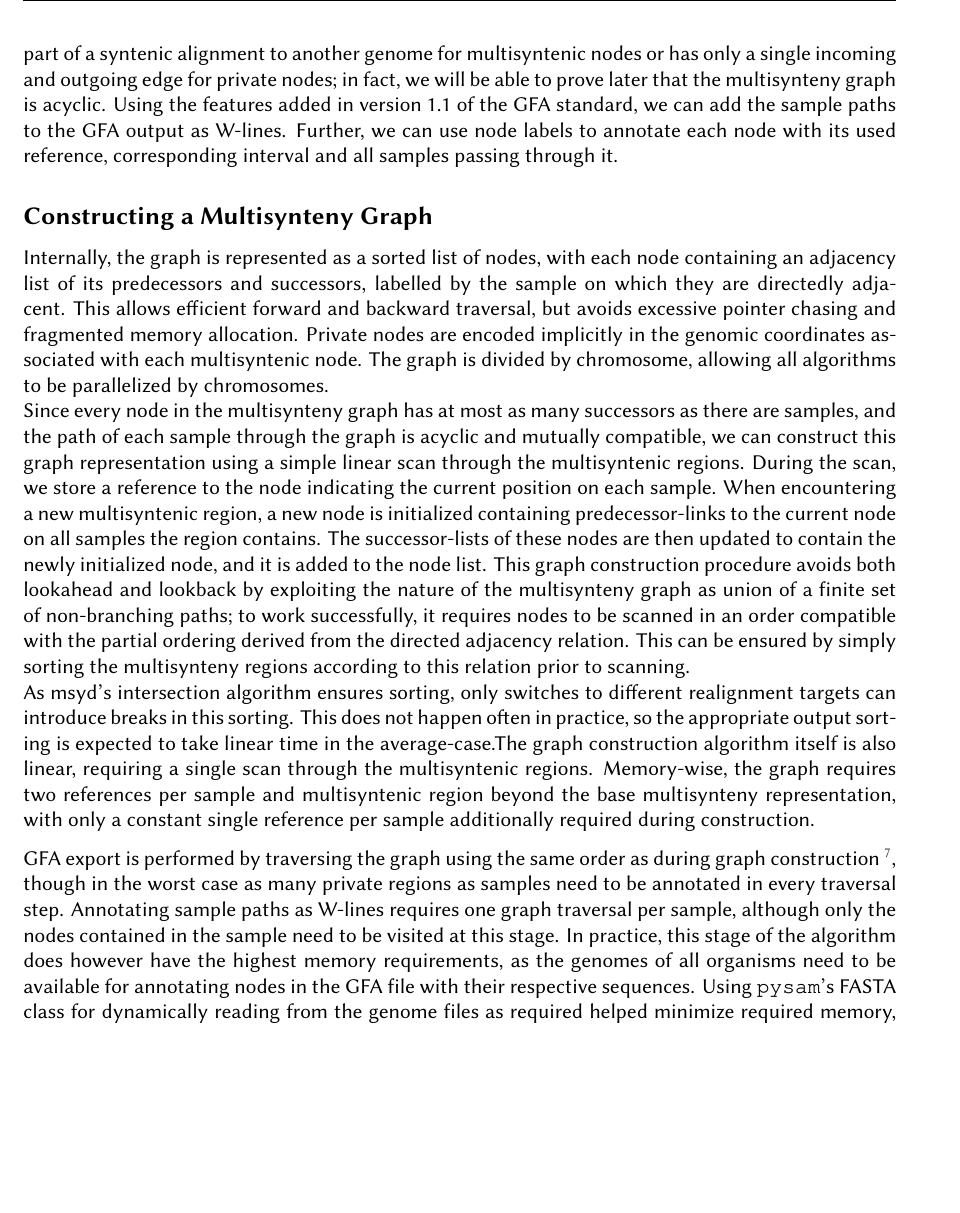
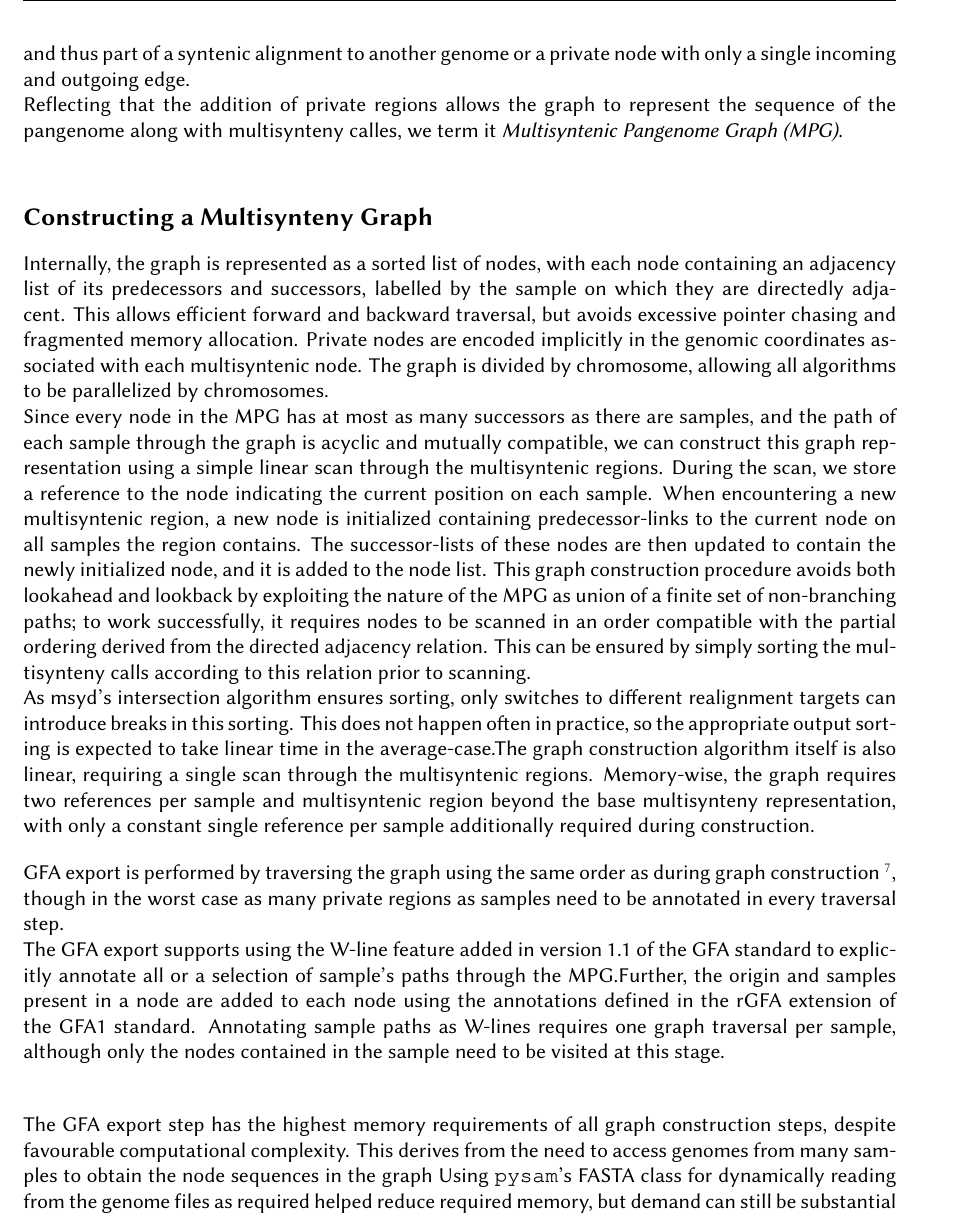
Before and after one commit to lrauschning/mthes, a LaTeX thesis (thesis.tex, which reads main.tex): part of page 16 of 26, cut so that both start at the same text, the shorter picture padded with empty space. Compiled offline with XeLaTeX; a missing font is replaced by an installed copy or a similar font.

Commit message:
rework graph construction stuff

```diff
--- a/main.tex
+++ b/main.tex
@@ -144,9 +144,8 @@ To include private regions in our representation, we can substitute an adjacency
 We call these private nodes, and other nodes multisynteny nodes, among which we can further differentiate core and merasyntenic nodes.\\
 %As msyd's internal representation
 With this addition, the multisynteny graph becomes a pangenome graph; that is, for every sample there is an ordered set of nodes connected by directed edges such that the sequence obtained by walking along the path aligns well to the sample's genome, though small variants are not represented.
-For the multisynteny graph, this ordered set is guaranteed to be an acyclic path, as any node is either part of a syntenic alignment to another genome for multisyntenic nodes or has only a single incoming and outgoing edge for private nodes; in fact, we will be able to prove later that the multisynteny graph is acyclic.
-Using the features added in version 1.1 of the GFA standard, we can add the sample paths to the GFA output as W-lines.
-Further, we can use node labels to annotate each node with its used reference, corresponding interval and all samples passing through it.
+In fact, this ordered set is guaranteed to be an acyclic path, as any node is either a multisyntenic node and thus part of a syntenic alignment to another genome or a private node with only a single incoming and outgoing edge.\\%; in fact, we will be able to prove later that this graph is acyclic.\\
+Reflecting that the addition of private regions allows the graph to represent the sequence of the pangenome along with multisynteny calles, we term it \emph{Multisyntenic Pangenome Graph (MPG)}.
 
 \subsection*{Constructing a Multisynteny Graph}
 % graph construction algo, briefly explained
@@ -155,12 +154,12 @@ Internally, the graph is represented as a sorted list of nodes, with each node c
 This allows efficient forward and backward traversal, but avoids excessive pointer chasing and fragmented memory allocation.
 Private nodes are encoded implicitly in the genomic coordinates associated with each multisyntenic node.
 The graph is divided by chromosome, allowing all algorithms to be parallelized by chromosomes.\\
-Since every node in the multisynteny graph has at most as many successors as there are samples, and the path of each sample through the graph is acyclic and mutually compatible, we can construct this graph representation using a simple linear scan through the multisyntenic regions.
+Since every node in the MPG has at most as many successors as there are samples, and the path of each sample through the graph is acyclic and mutually compatible, we can construct this graph representation using a simple linear scan through the multisyntenic regions.
 During the scan, we store a reference to the node indicating the current position on each sample.
 When encountering a new multisyntenic region, a new node is initialized containing predecessor-links to the current node on all samples the region contains.
 The successor-lists of these nodes are then updated to contain the newly initialized node, and it is added to the node list.
-This graph construction procedure avoids both lookahead and lookback by exploiting the nature of the multisynteny graph as union of a finite set of non-branching paths; to work successfully, it requires nodes to be scanned in an order compatible with the partial ordering derived from the directed adjacency relation.
-This can be ensured by simply sorting the multisynteny regions according to this relation prior to scanning.\\
+This graph construction procedure avoids both lookahead and lookback by exploiting the nature of the MPG as union of a finite set of non-branching paths; to work successfully, it requires nodes to be scanned in an order compatible with the partial ordering derived from the directed adjacency relation.
+This can be ensured by simply sorting the multisynteny calls according to this relation prior to scanning.\\
 As msyd's intersection algorithm ensures sorting, only switches to different realignment targets can introduce breaks in this sorting.
 This does not happen often in practice, so the appropriate output sorting is expected to take linear time in the average-case.%performed in expectation in linear time in expectation.
 The graph construction algorithm itself is also linear, requiring a single scan through the multisyntenic regions.
@@ -168,8 +167,14 @@ Memory-wise, the graph requires two references per sample and multisyntenic regi
 
 GFA export is performed by traversing the graph using the same order as during graph construction
 \footnote{at no additional computational cost, as the sorting has already been done at this point},
-though in the worst case as many private regions as samples need to be annotated in every traversal step.
-Annotating sample paths as W-lines requires one graph traversal per sample, although only the nodes contained in the sample need to be visited at this stage.
-In practice, this stage of the algorithm does however have the highest memory requirements, as the genomes of all organisms need to be available for annotating nodes in the GFA file with their respective sequences.
-Using \texttt{pysam}'s FASTA class for dynamically reading from the genome files as required helped minimize required memory, though in the worst case all genomes are still required to be in memory simultaneously.
+though in the worst case as many private regions as samples need to be annotated in every traversal step.\\
+The GFA export supports using the W-line feature added in version 1.1 of the GFA standard to explicitly annotate all or a selection of sample's paths through the MPG.% , we can add the sample paths to the GFA output as W-lines.
+Further, the origin and samples present in a node are added to each node using the annotations defined in the rGFA extension of the GFA1 standard.
+%we can use node labels to annotate each node with its used reference, corresponding interval and all samples passing through it.
+Annotating sample paths as W-lines requires one graph traversal per sample, although only the nodes contained in the sample need to be visited at this stage.\\
+
+The GFA export step has the highest memory requirements of all graph construction steps, despite favourable computational complexity.
+This derives from the need to access genomes from many samples to obtain the node sequences in the graph
+%In practice, this stage of the algorithm does however have the highest memory requirements, as the genomes of all organisms need to be available for annotating nodes in the GFA file with their respective sequences.
+Using \texttt{pysam}'s FASTA class for dynamically reading from the genome files as required helped reduce required memory, but demand can still be substantial in datasets with many samples and large genomes.%though in the worst case all genomes are still required to be in memory simultaneously.
 See Table \ref{table:benchmarks} for concrete benchmarking results on two datasets.
```
Also changed, not shown: main.tex (10 more changed lines).
